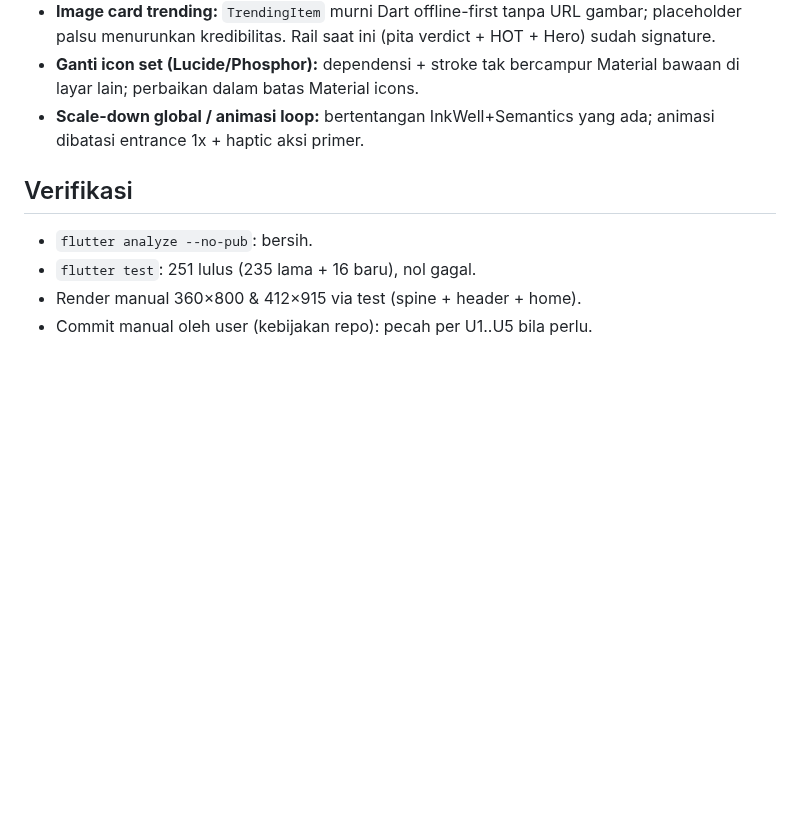
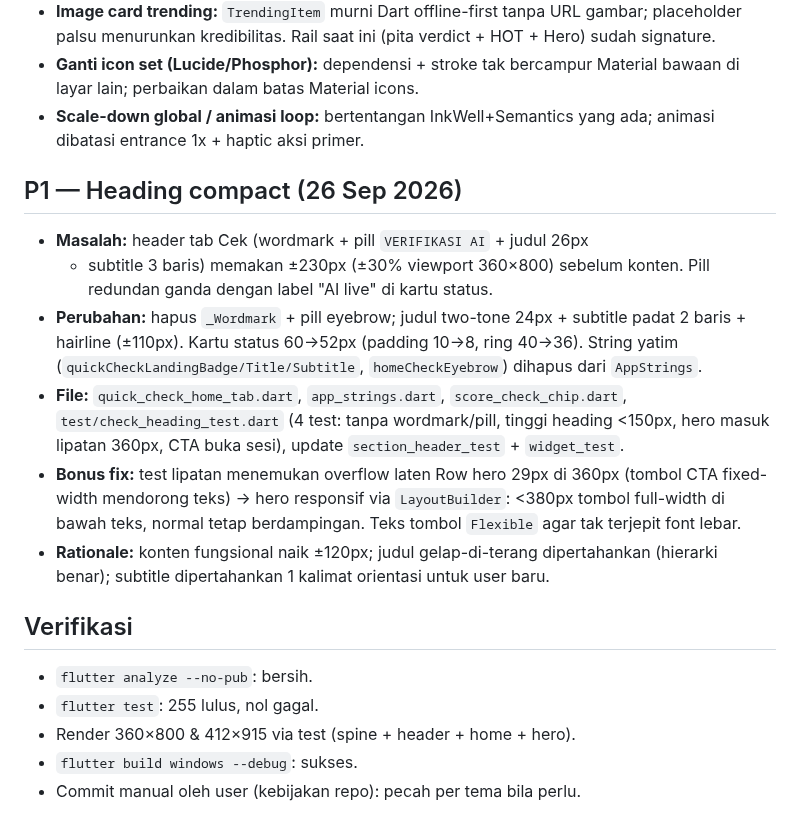
Before and after one commit to andrest1101/literasi-ai, a Markdown page: CHANGELOG_UI.md, the part around the change. Rendered like a GitHub page; blank space fills up the shorter version.

Commit message:
docs(ui): catat heading compact P1 + fix overflow hero

```diff
--- a/CHANGELOG_UI.md
+++ b/CHANGELOG_UI.md
@@ -86,9 +86,32 @@ gradient norak, tanpa dependensi icon/font eksternal, animasi 1x calm.
 - **Scale-down global / animasi loop:** bertentangan InkWell+Semantics
   yang ada; animasi dibatasi entrance 1x + haptic aksi primer.
 
+## P1 — Heading compact (26 Sep 2026)
+
+- **Masalah:** header tab Cek (wordmark + pill `VERIFIKASI AI` + judul 26px
+  + subtitle 3 baris) memakan ±230px (±30% viewport 360×800) sebelum
+  konten. Pill redundan ganda dengan label "AI live" di kartu status.
+- **Perubahan:** hapus `_Wordmark` + pill eyebrow; judul two-tone 24px +
+  subtitle padat 2 baris + hairline (±110px). Kartu status 60→52px
+  (padding 10→8, ring 40→36). String yatim
+  (`quickCheckLandingBadge/Title/Subtitle`, `homeCheckEyebrow`) dihapus
+  dari `AppStrings`.
+- **File:** `quick_check_home_tab.dart`, `app_strings.dart`,
+  `score_check_chip.dart`, `test/check_heading_test.dart` (4 test:
+  tanpa wordmark/pill, tinggi heading <150px, hero masuk lipatan 360px,
+  CTA buka sesi), update `section_header_test` + `widget_test`.
+- **Bonus fix:** test lipatan menemukan overflow laten Row hero 29px di
+  360px (tombol CTA fixed-width mendorong teks) → hero responsif via
+  `LayoutBuilder`: <380px tombol full-width di bawah teks, normal tetap
+  berdampingan. Teks tombol `Flexible` agar tak terjepit font lebar.
+- **Rationale:** konten fungsional naik ±120px; judul gelap-di-terang
+  dipertahankan (hierarki benar); subtitle dipertahankan 1 kalimat
+  orientasi untuk user baru.
+
 ## Verifikasi
 
 - `flutter analyze --no-pub`: bersih.
-- `flutter test`: 251 lulus (235 lama + 16 baru), nol gagal.
-- Render manual 360×800 & 412×915 via test (spine + header + home).
-- Commit manual oleh user (kebijakan repo): pecah per U1..U5 bila perlu.
+- `flutter test`: 255 lulus, nol gagal.
+- Render 360×800 & 412×915 via test (spine + header + home + hero).
+- `flutter build windows --debug`: sukses.
+- Commit manual oleh user (kebijakan repo): pecah per tema bila perlu.
```
